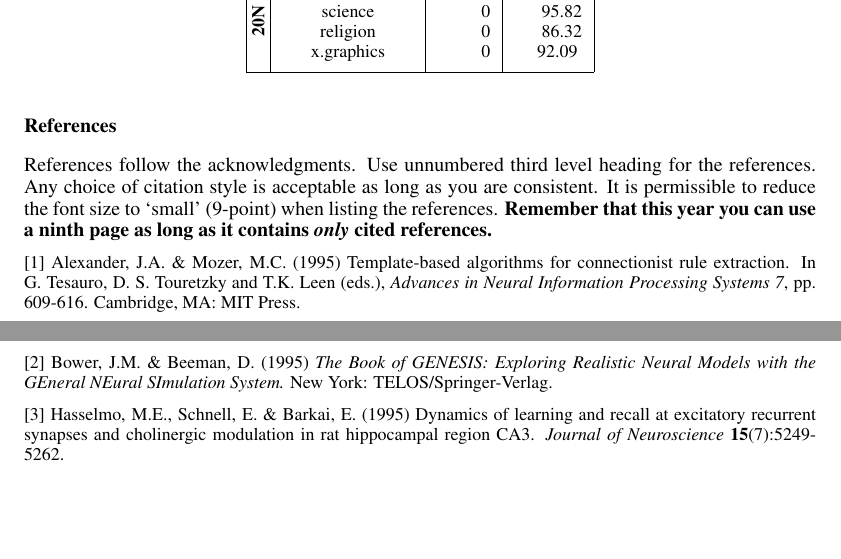
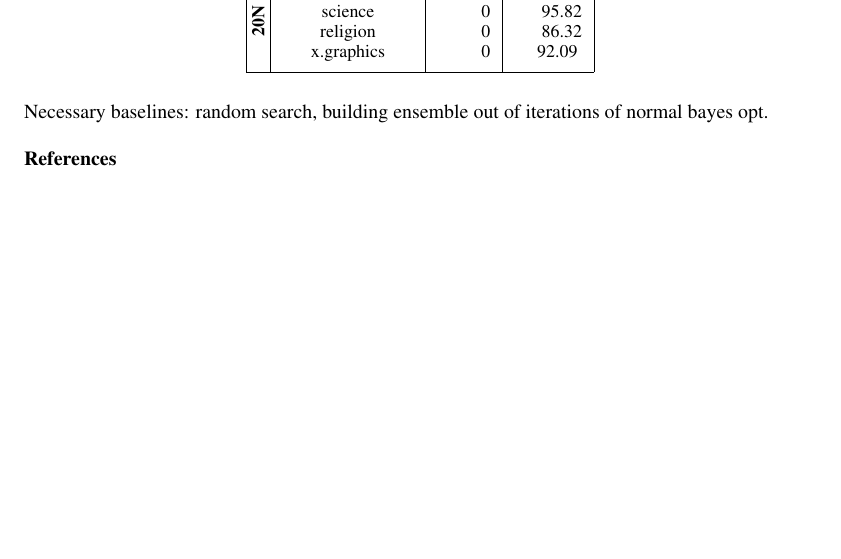
Before and after one commit to Noahs-ARK/ARKcat, a LaTeX paper (writeup/main.tex): two parts of pages 1 and 2 of 2 before the commit and part of the page after it, the two joined at a grey line, cut so that both start at the same text, the shorter picture padded with empty space. Compiled offline with pdfLaTeX.

Commit message:
small changes

```diff
--- a/writeup/main.tex
+++ b/writeup/main.tex
@@ -118,29 +118,10 @@ My accuracy vs Yogatama et al 2015 accuracy
 \end{tabular}
 \end{table}
 
+Necessary baselines: random search, building ensemble out of iterations of normal bayes opt.
 
 \subsubsection*{References}
 
-References follow the acknowledgments. Use unnumbered third level heading for
-the references. Any choice of citation style is acceptable as long as you are
-consistent. It is permissible to reduce the font size to `small' (9-point)
-when listing the references. {\bf Remember that this year you can use
-a ninth page as long as it contains \emph{only} cited references.}
 
-\small{
-[1] Alexander, J.A. \& Mozer, M.C. (1995) Template-based algorithms
-for connectionist rule extraction. In G. Tesauro, D. S. Touretzky
-and T.K. Leen (eds.), {\it Advances in Neural Information Processing
-Systems 7}, pp. 609-616. Cambridge, MA: MIT Press.
-
-[2] Bower, J.M. \& Beeman, D. (1995) {\it The Book of GENESIS: Exploring
-Realistic Neural Models with the GEneral NEural SImulation System.}
-New York: TELOS/Springer-Verlag.
-
-[3] Hasselmo, M.E., Schnell, E. \& Barkai, E. (1995) Dynamics of learning
-and recall at excitatory recurrent synapses and cholinergic modulation
-in rat hippocampal region CA3. {\it Journal of Neuroscience}
-{\bf 15}(7):5249-5262.
-}
 
 \end{document}
```
Also changed, not shown: README.md, 2 other files.
